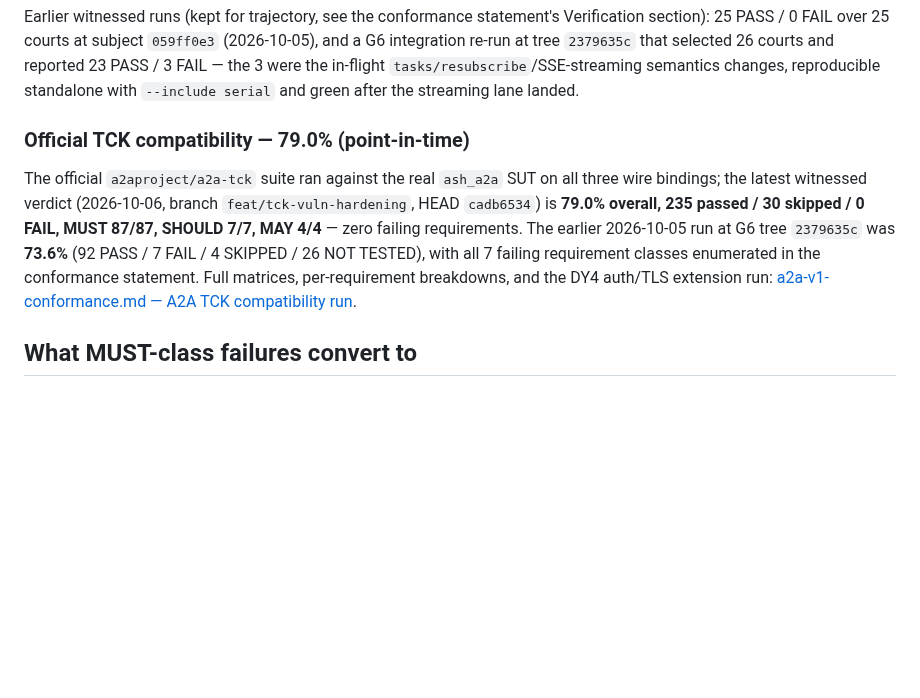
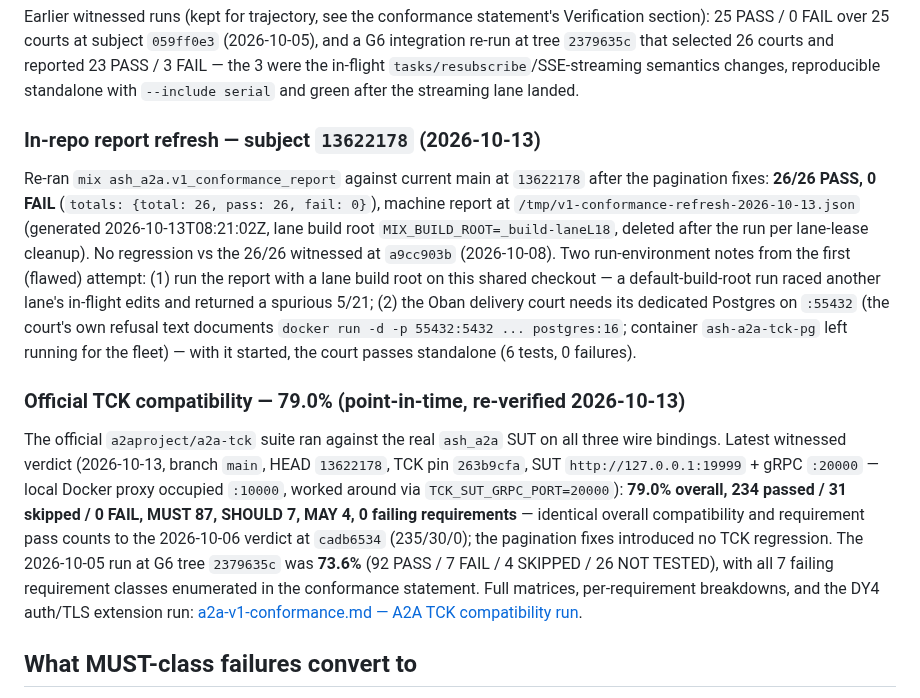
Before and after one commit to seanchatmangpt/ash_a2a, a Markdown page: docs/reference/tck-suite.md, the part around the change. Drawn GitHub-style; blank space fills up the shorter version.

```diff
--- a/docs/reference/tck-suite.md
+++ b/docs/reference/tck-suite.md
@@ -107,17 +107,39 @@ subject `059ff0e3` (2026-10-05), and a G6 integration re-run at tree
 changes, reproducible standalone with `--include serial` and green
 after the streaming lane landed.
 
-### Official TCK compatibility — 79.0% (point-in-time)
+### In-repo report refresh — subject `13622178` (2026-10-13)
+
+Re-ran `mix ash_a2a.v1_conformance_report` against current main at
+`13622178` after the pagination fixes: **26/26 PASS, 0 FAIL**
+(`totals: {total: 26, pass: 26, fail: 0}`), machine report at
+`/tmp/v1-conformance-refresh-2026-10-13.json` (generated
+2026-10-13T08:21:02Z, lane build root `MIX_BUILD_ROOT=_build-laneL18`,
+deleted after the run per lane-lease cleanup). No regression vs the
+26/26 witnessed at `a9cc903b` (2026-10-08). Two run-environment notes
+from the first (flawed) attempt: (1) run the report with a lane build
+root on this shared checkout — a default-build-root run raced another
+lane's in-flight edits and returned a spurious 5/21; (2) the Oban
+delivery court needs its dedicated Postgres on `:55432` (the court's
+own refusal text documents
+`docker run -d -p 55432:5432 ... postgres:16`; container
+`ash-a2a-tck-pg` left running for the fleet) — with it started, the
+court passes standalone (6 tests, 0 failures).
+
+### Official TCK compatibility — 79.0% (point-in-time, re-verified 2026-10-13)
 
 The official `a2aproject/a2a-tck` suite ran against the real `ash_a2a`
-SUT on all three wire bindings; the latest witnessed verdict (2026-10-06,
-branch `feat/tck-vuln-hardening`, HEAD `cadb6534`) is **79.0% overall,
-235 passed / 30 skipped / 0 FAIL, MUST 87/87, SHOULD 7/7, MAY 4/4** —
-zero failing requirements. The earlier 2026-10-05 run at G6 tree
-`2379635c` was **73.6%** (92 PASS / 7 FAIL / 4 SKIPPED / 26 NOT TESTED),
-with all 7 failing requirement classes enumerated in the conformance
-statement. Full matrices, per-requirement breakdowns, and the DY4
-auth/TLS extension run:
+SUT on all three wire bindings. Latest witnessed verdict (2026-10-13,
+branch `main`, HEAD `13622178`, TCK pin `263b9cfa`, SUT
+`http://127.0.0.1:19999` + gRPC `:20000` — local Docker proxy occupied
+`:10000`, worked around via `TCK_SUT_GRPC_PORT=20000`): **79.0%
+overall, 234 passed / 31 skipped / 0 FAIL, MUST 87, SHOULD 7, MAY 4,
+0 failing requirements** — identical overall compatibility and
+requirement pass counts to the 2026-10-06 verdict at `cadb6534`
+(235/30/0); the pagination fixes introduced no TCK regression. The
+2026-10-05 run at G6 tree `2379635c` was **73.6%** (92 PASS / 7 FAIL /
+4 SKIPPED / 26 NOT TESTED), with all 7 failing requirement classes
+enumerated in the conformance statement. Full matrices,
+per-requirement breakdowns, and the DY4 auth/TLS extension run:
 [a2a-v1-conformance.md — A2A TCK compatibility run](a2a-v1-conformance.md#a2a-tck-compatibility-run).
 
 ## What MUST-class failures convert to
```
Also changed, not shown: docs/reference/a2a-v1-conformance.md (+33 -4 lines).
